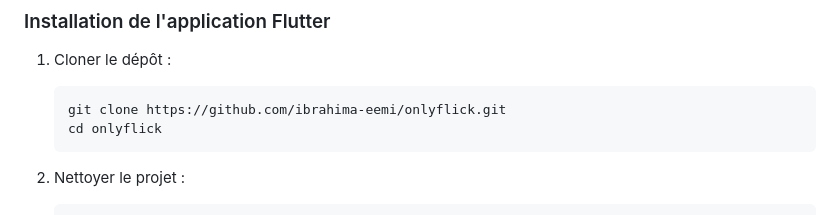
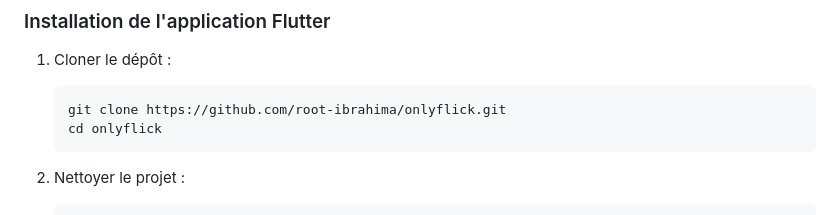
Before and after one commit to root-ibrahima/onlyflick, a Markdown page: README.md, the part around the change. Rendered like a GitHub page.

Commit message:
Update repository URL in README

````diff
--- a/README.md
+++ b/README.md
@@ -22,7 +22,7 @@ Avant de démarrer, assurez-vous d'avoir installé :
 1. Cloner le dépôt :
 
     ```bash
-    git clone https://github.com/ibrahima-eemi/onlyflick.git
+    git clone https://github.com/root-ibrahima/onlyflick.git
     cd onlyflick
     ```
 
````
